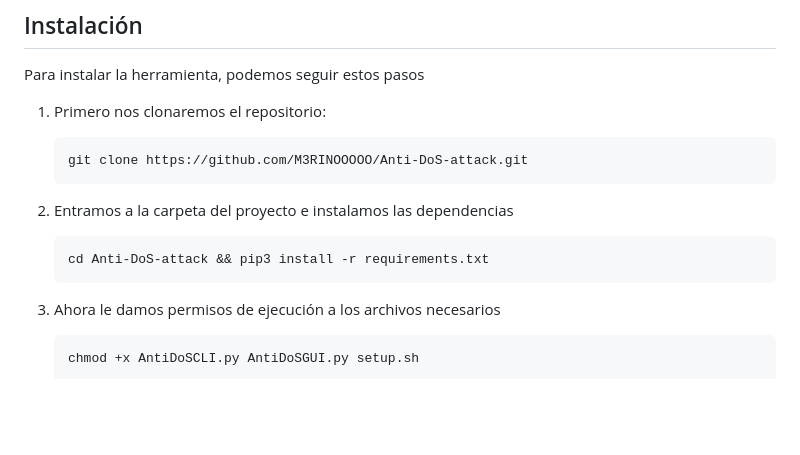
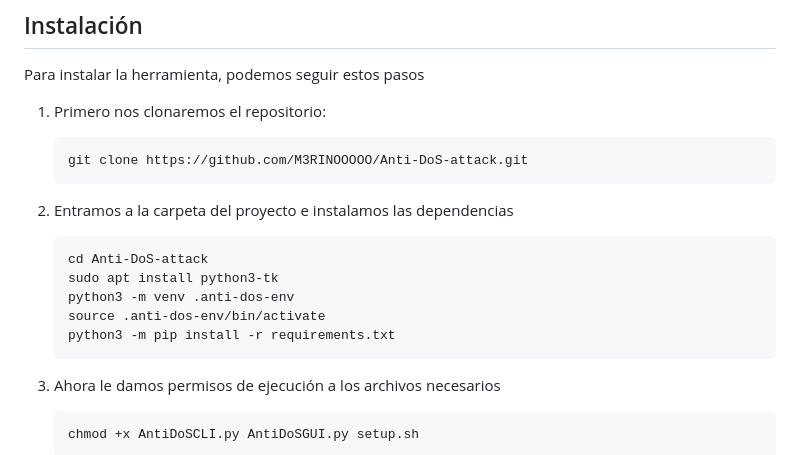
Before and after one commit to M3RINOOOOO/Anti-DoS-attack, a Markdown page: README.md, the part around the change. GitHub-like rendering; blank space fills up the shorter version.

Commit message:
Modifico instrucciones de instalacion

````diff
--- a/README.md
+++ b/README.md
@@ -26,7 +26,11 @@ Para instalar la herramienta, podemos seguir estos pasos
 2. Entramos a la carpeta del proyecto e instalamos las dependencias
 
     ```bash
-   cd Anti-DoS-attack && pip3 install -r requirements.txt
+   cd Anti-DoS-attack
+   sudo apt install python3-tk
+   python3 -m venv .anti-dos-env
+   source .anti-dos-env/bin/activate
+   python3 -m pip install -r requirements.txt
    ```
 3. Ahora le damos permisos de ejecución a los archivos necesarios
     ```bash
````
